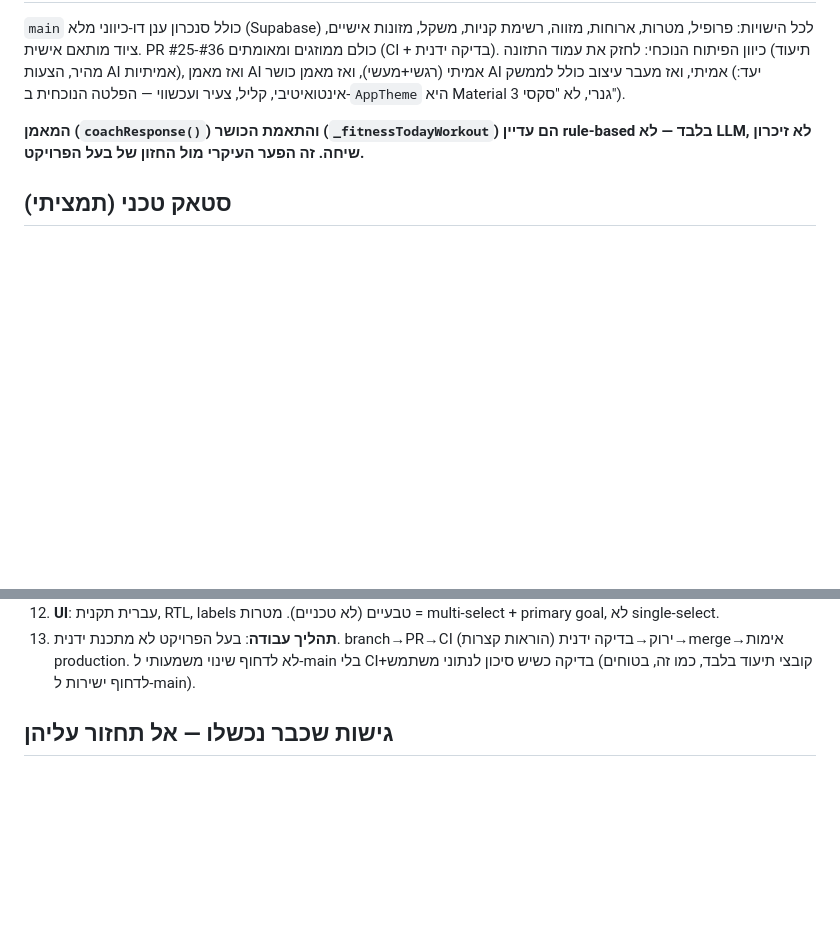
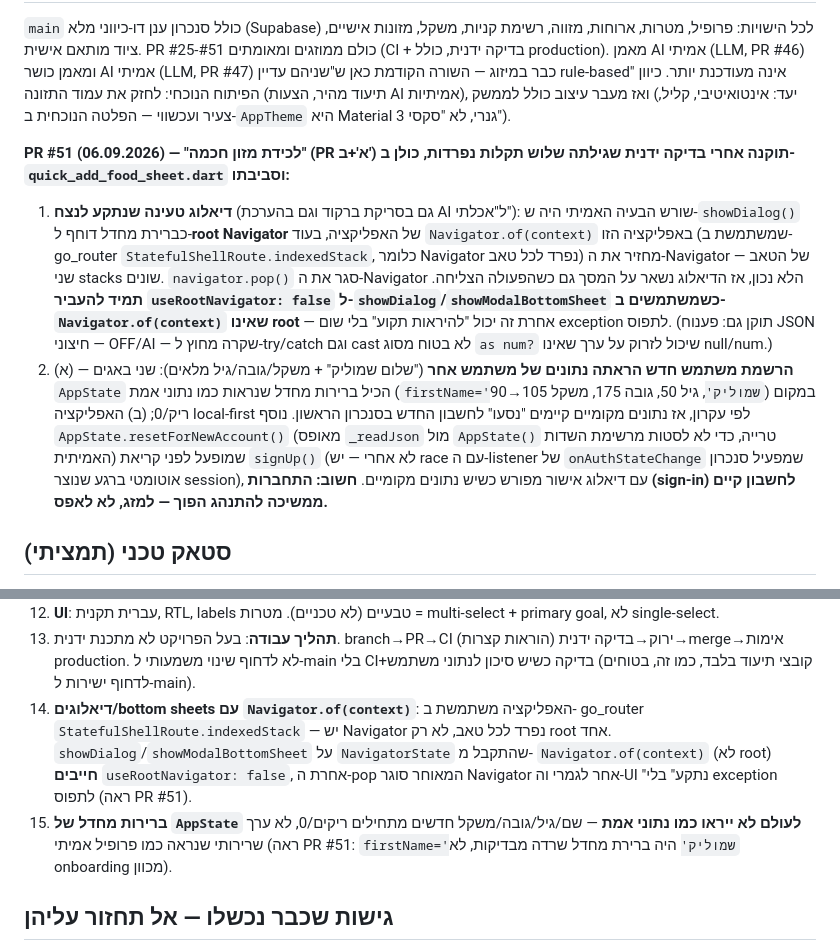
Before and after one commit to shmulik33-star/healthy-lifestyle-app, a Markdown page: CLAUDE.md, 2 parts joined by grey strips. GitHub-like rendering; blank space fills up the shorter version.

Commit message:
Update CLAUDE.md: PR #51 fixes and two new golden rules
Documents today's three bugs found via manual testing (stuck loading
dialogs from a nested-navigator mismatch, and a brand-new signup showing
the previous device's name/data), and adds golden rules #14-#15 so future
work doesn't repeat the same nested-Navigator dialog mistake or ship
another fake-looking default value.

Co-Authored-By: Claude Sonnet 5 <noreply@anthropic.com>
Claude-Session: https://claude.ai/code/session_019VnUodcFxJUNzZdRwTz8pR

```diff
--- a/CLAUDE.md
+++ b/CLAUDE.md
@@ -9,13 +9,33 @@
 
 `main` כולל סנכרון ענן דו-כיווני מלא (Supabase) לכל הישויות: פרופיל, מטרות, ארוחות,
-מזווה, רשימת קניות, משקל, מזונות אישיים, ציוד מותאם אישית. PR #25-#36 כולם ממוזגים
-ומאומתים (CI + בדיקה ידנית). כיוון הפיתוח הנוכחי: לחזק את עמוד התזונה (תיעוד מהיר,
-הצעות AI אמיתיות), ואז מאמן AI אמיתי (רגשי+מעשי), ואז מאמן כושר AI אמיתי, ואז מעבר
-עיצוב כולל לממשק (יעד: אינטואיטיבי, קליל, צעיר ועכשווי — הפלטה הנוכחית ב-`AppTheme`
-היא Material 3 גנרי, לא "סקסי").
+מזווה, רשימת קניות, משקל, מזונות אישיים, ציוד מותאם אישית. PR #25-#51 כולם ממוזגים
+ומאומתים (CI + בדיקה ידנית, כולל production). מאמן AI אמיתי (LLM, PR #46) ומאמן כושר
+AI אמיתי (LLM, PR #47) כבר במיזוג — השורה הקודמת כאן ש"שניהם עדיין rule-based" אינה
+מעודכנת יותר. כיוון הפיתוח הנוכחי: לחזק את עמוד התזונה (תיעוד מהיר, הצעות AI
+אמיתיות), ואז מעבר עיצוב כולל לממשק (יעד: אינטואיטיבי, קליל, צעיר ועכשווי — הפלטה
+הנוכחית ב-`AppTheme` היא Material 3 גנרי, לא "סקסי").
 
-**המאמן (`coachResponse()`) והתאמת הכושר (`_fitnessTodayWorkout`) הם עדיין rule-based
-בלבד — לא LLM, לא זיכרון שיחה. זה הפער העיקרי מול החזון של בעל הפרויקט.**
+**PR #51 (06.09.2026) — "לכידת מזון חכמה" (PR א'+ב') תוקנה אחרי בדיקה ידנית שגילתה
+שלוש תקלות נפרדות, כולן ב-`quick_add_food_sheet.dart` וסביבתו:**
+1. **דיאלוג טעינה שנתקע לנצח** (גם בסריקת ברקוד וגם בהערכת AI ל"אכלתי"): שורש
+   הבעיה האמיתי היה ש-`showDialog()` כברירת מחדל דוחף ל-**root Navigator** של
+   האפליקציה, בעוד `Navigator.of(context)` באפליקציה הזו (שמשתמשת ב-go_router
+   `StatefulShellRoute.indexedStack`, כלומר Navigator נפרד לכל טאב) מחזיר את
+   ה-Navigator של הטאב — שני stacks שונים. `navigator.pop()` סגר את ה-Navigator
+   הלא נכון, אז הדיאלוג נשאר על המסך גם כשהפעולה הצליחה. **תמיד להעביר
+   `useRootNavigator: false` ל-`showDialog`/`showModalBottomSheet` כשמשתמשים ב-
+   `Navigator.of(context)` שאינו root** — אחרת זה יכול "להיראות תקוע" בלי שום
+   exception לתפוס. (תוקן גם: פענוח JSON חיצוני — OFF/AI — שקרה מחוץ ל-try/catch
+   וגם cast לא בטוח מסוג `as num?` שיכול לזרוק על ערך שאינו null/num.)
+2. **הרשמת משתמש חדש הראתה נתונים של משתמש אחר** ("שלום שמוליק" + משקל/גובה/גיל
+   מלאים): שני באגים — (א) `AppState` הכיל ברירות מחדל שנראות כמו נתוני אמת
+   (`firstName='שמוליק'`, גיל 50, גובה 175, משקל 105→90) במקום ריק/0; (ב) האפליקציה
+   local-first לפי עקרון, אז נתונים מקומיים קיימים "נסעו" לחשבון החדש בסנכרון
+   הראשון. נוסף `AppState.resetForNewAccount()` (מאופס `_readJson` מול `AppState()`
+   טרייה, כדי לא לסטות מרשימת השדות האמיתית) שמופעל לפני קריאת `signUp()` (לא
+   אחרי — יש race עם ה-listener של `onAuthStateChange` שמפעיל סנכרון אוטומטי ברגע
+   שנוצר session), עם דיאלוג אישור מפורש כשיש נתונים מקומיים. **חשוב: התחברות
+   (sign-in) לחשבון קיים ממשיכה להתנהג הפוך — למזג, לא לאפס.**
 
 ## סטאק טכני (תמציתי)
 
@@ -61,6 +81,15 @@ production deploy (main). Repo: `shmulik33-star/healthy-lifestyle-app`.
 13. **תהליך עבודה**: בעל הפרויקט לא מתכנת ידנית. branch→PR→CI ירוק→בדיקה ידנית
     (הוראות קצרות)→merge→אימות production. לא לדחוף שינוי משמעותי ל-main בלי CI+בדיקה
     כשיש סיכון לנתוני משתמש (קובצי תיעוד בלבד, כמו זה, בטוחים לדחוף ישירות ל-main).
+14. **דיאלוגים/bottom sheets עם `Navigator.of(context)`**: האפליקציה משתמשת ב-
+    go_router `StatefulShellRoute.indexedStack` — יש Navigator נפרד לכל טאב, לא רק
+    root אחד. `showDialog`/`showModalBottomSheet` על `NavigatorState` שהתקבל מ-
+    `Navigator.of(context)` (לא root) **חייבים** `useRootNavigator: false`, אחרת
+    ה-pop המאוחר סוגר Navigator אחר לגמרי וה-UI "נתקע" בלי exception לתפוס (ראה
+    PR #51).
+15. **ברירות מחדל של `AppState` לעולם לא ייראו כמו נתוני אמת** — שם/גיל/גובה/משקל
+    חדשים מתחילים ריקים/0, לא ערך שרירותי שנראה כמו פרופיל אמיתי (ראה PR #51:
+    `firstName='שמוליק'` היה ברירת מחדל שרדה מבדיקות, לא onboarding מכוון).
 
 ## גישות שכבר נכשלו — אל תחזור עליהן
 
```
Also changed, not shown: other parts of CLAUDE.md (+1 -1 lines).
